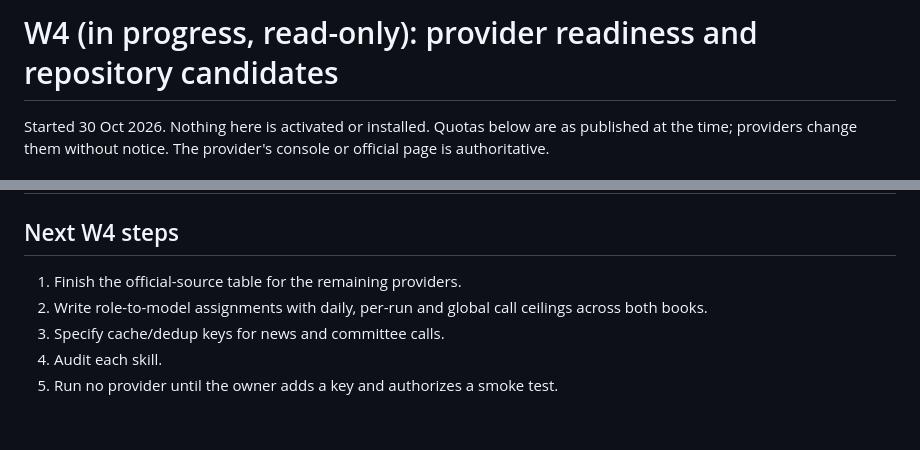
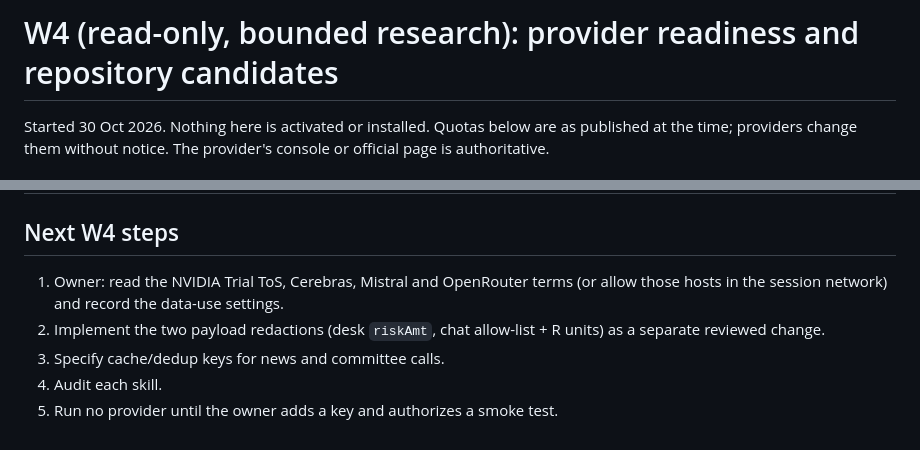
Before and after one commit to Nitheesh0217/deskbot, a Markdown page: docs/research/W4_PROVIDER_REPO_AUDIT.md, 2 parts joined by grey strips. Rendered like a GitHub page.

```diff
--- a/docs/research/W4_PROVIDER_REPO_AUDIT.md
+++ b/docs/research/W4_PROVIDER_REPO_AUDIT.md
@@ -1,4 +1,4 @@
-# W4 (in progress, read-only): provider readiness and repository candidates
+# W4 (read-only, bounded research): provider readiness and repository candidates
 
 Started 30 Oct 2026. Nothing here is activated or installed. Quotas below are as published at the time; providers change them without notice. The provider's console or official page is authoritative.
 
@@ -33,8 +59,8 @@ Still to verify from official pages: NVIDIA (build.nvidia.com terms), Cerebras,
 | tradermonty/claude-trading-skills, marian2js/trading-skills, Jakeschincariol/trader-skill | **AUDIT PENDING** | Earlier integration used selected skills as workflow guidance. Each SKILL.md still needs a per-skill permission and relevance review. Skills improve workflow; they are not prediction models. |
 
 ## Next W4 steps
-1. Finish the official-source table for the remaining providers.
-2. Write role-to-model assignments with daily, per-run and global call ceilings across both books.
+1. Owner: read the NVIDIA Trial ToS, Cerebras, Mistral and OpenRouter terms (or allow those hosts in the session network) and record the data-use settings.
+2. Implement the two payload redactions (desk `riskAmt`, chat allow-list + R units) as a separate reviewed change.
 3. Specify cache/dedup keys for news and committee calls.
 4. Audit each skill.
 5. Run no provider until the owner adds a key and authorizes a smoke test.
```
Also changed, not shown: other parts of docs/research/W4_PROVIDER_REPO_AUDIT.md (+27 -1 lines).
